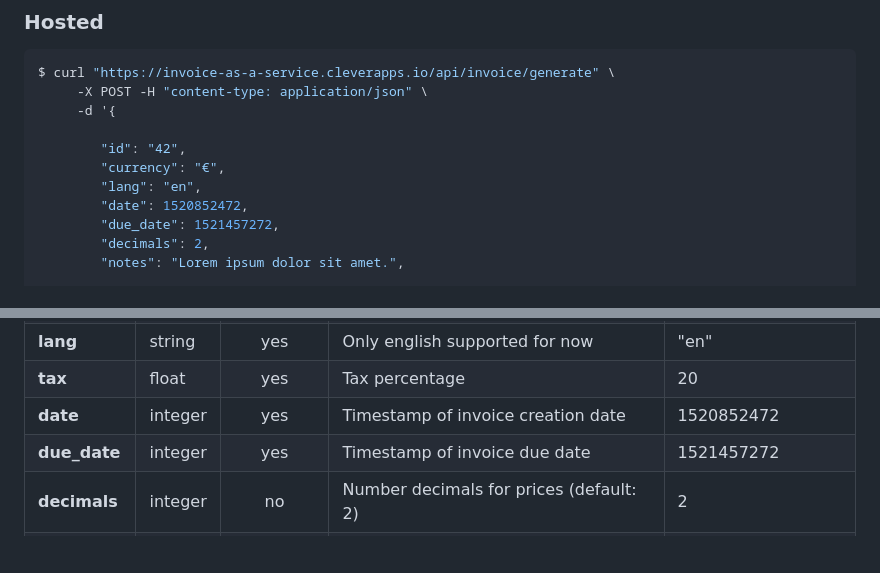
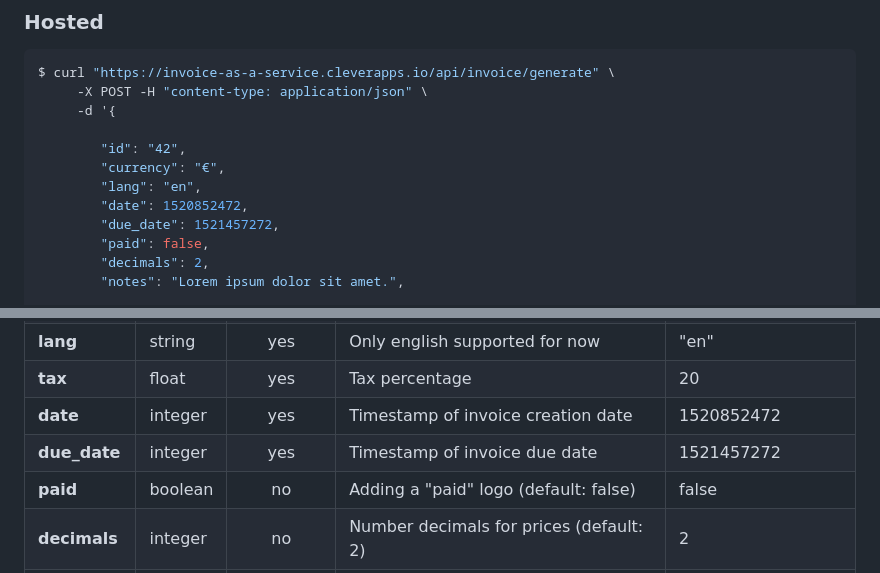
Before and after one commit to samber/invoice-as-a-service, a Markdown page: README.md, 2 parts joined by grey strips. Rendered like a GitHub page; blank space fills up the shorter version.

Commit message:
:money_bag: feat(paid logo)

```diff
--- a/README.md
+++ b/README.md
@@ -26,6 +26,7 @@ $ curl "https://invoice-as-a-service.cleverapps.io/api/invoice/generate" \
         "lang": "en",
         "date": 1520852472,
         "due_date": 1521457272,
+        "paid": false,
         "decimals": 2,
         "notes": "Lorem ipsum dolor sit amet.",
 
@@ -90,6 +91,7 @@ $ curl "http://localhost:8000/api/invoice/generate" \
 | **tax** | float | yes | Tax percentage | 20 |
 | **date** | integer | yes | Timestamp of invoice creation date | 1520852472 |
 | **due_date** | integer | yes | Timestamp of invoice due date | 1521457272 |
+| **paid** | boolean | no | Adding a "paid" logo (default: false) | false |
 | **decimals** | integer | no | Number decimals for prices (default: 2) | 2 |
 | **notes** | string | no | Terms, conditions or anything you have to write to print a valid invoice. | "Lorem ipsum dolor sit amet." |
 | **items** | array | yes | List of items | [ Item(...), Item(...) ] |
```
Also changed, not shown: public/img/paid.png (added), 3 other files.
